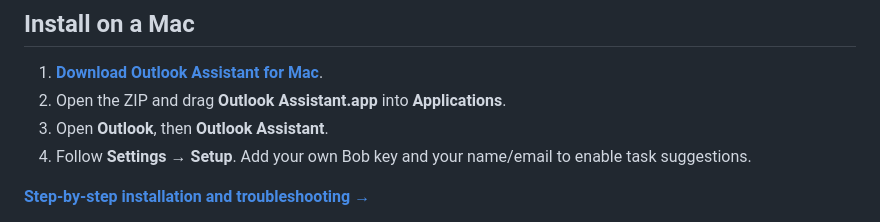
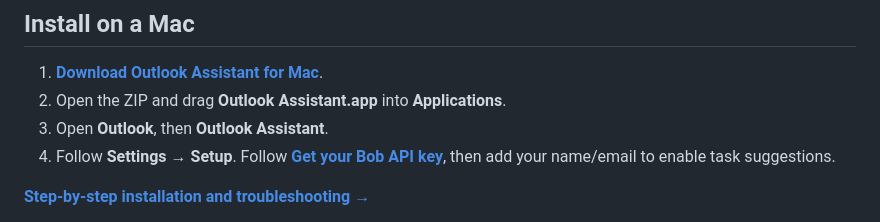
Before and after one commit to brettscharm/outlook-assistant, a Markdown page: README.md, the part around the change. GitHub-like rendering.

```diff
--- a/README.md
+++ b/README.md
@@ -7,7 +7,7 @@ A desktop workspace for mail cached by Outlook, tasks, contacts, projects, and o
 1. **[Download Outlook Assistant for Mac](https://github.com/brettscharm/outlook-assistant/releases/download/v2.19.0/Outlook-Assistant-2.19.0-Apple-Silicon-Mac.zip)**.
 2. Open the ZIP and drag **Outlook Assistant.app** into **Applications**.
 3. Open **Outlook**, then **Outlook Assistant**.
-4. Follow **Settings → Setup**. Add your own Bob key and your name/email to enable task suggestions.
+4. Follow **Settings → Setup**. Follow **[Get your Bob API key](docs/INSTALL.md#get-your-bob-api-key)**, then add your name/email to enable task suggestions.
 
 **[Step-by-step installation and troubleshooting →](docs/INSTALL.md)**
 
```
Also changed, not shown: docs/INSTALL.md (+15 -2 lines).
